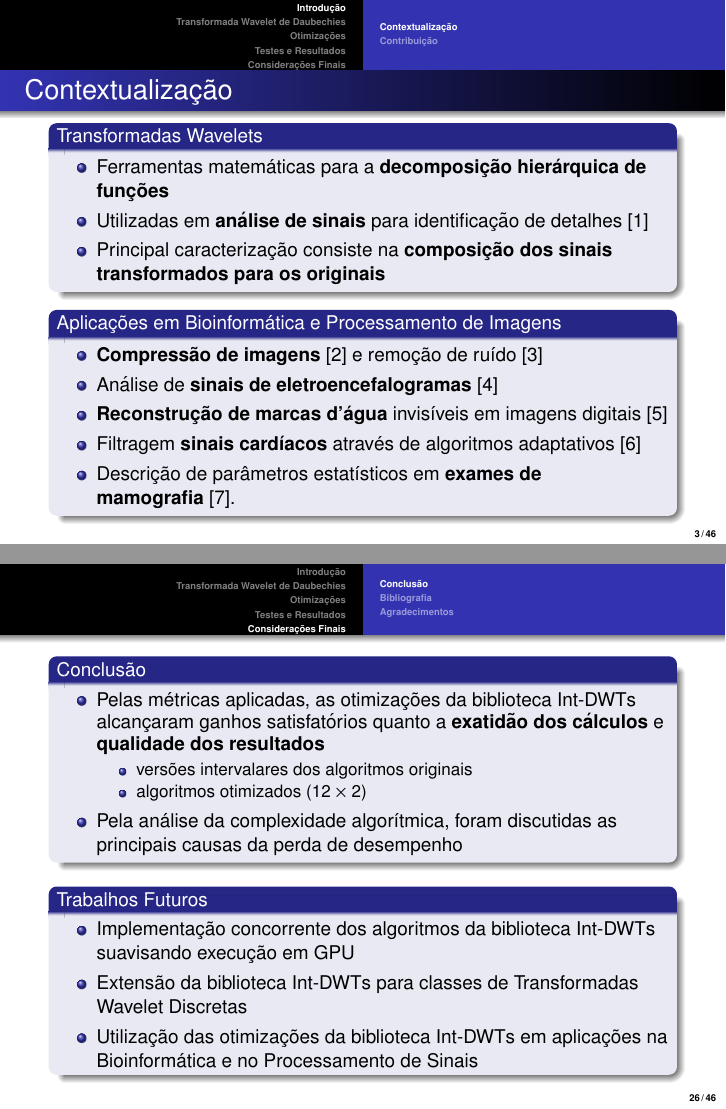
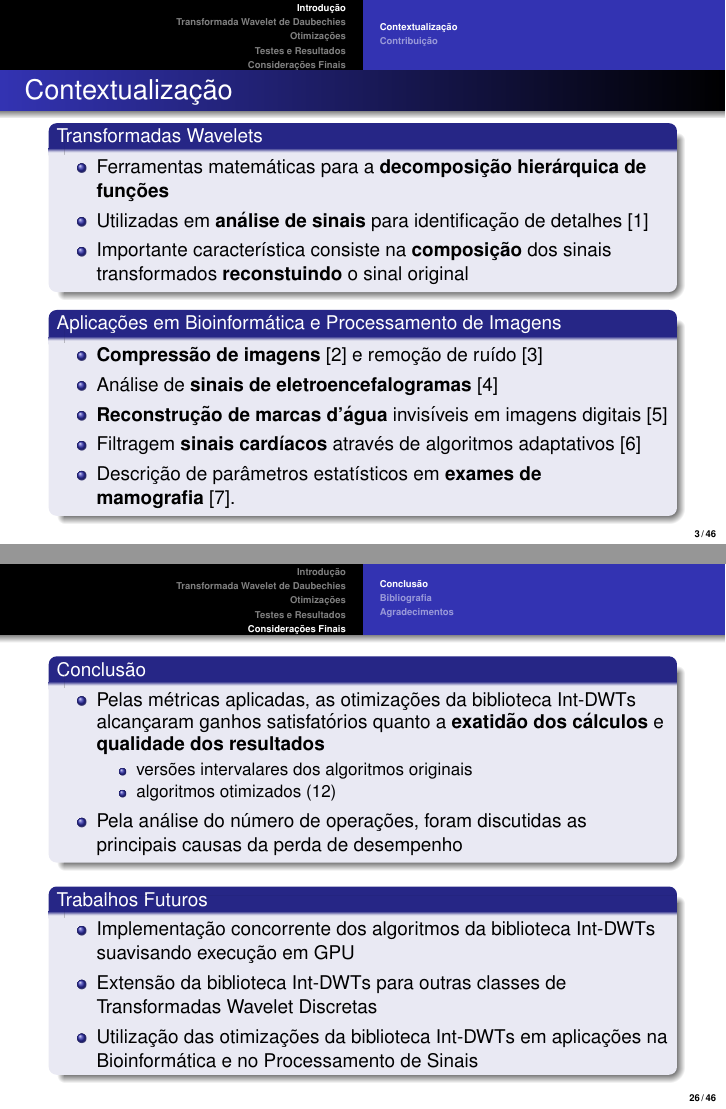
Before and after one commit to fireapache/CIC_2016_Presentation, LaTeX slides (apresentacao.tex): pages 3 and 26 of 46, joined at a grey line. Compiled offline with pdfLaTeX; the source files are stored in an older character set and shown here as Unicode.

Commit message:
Alteração final

```diff
--- a/apresentacao.tex
+++ b/apresentacao.tex
@@ -94,7 +94,7 @@
 		\begin{itemize}
 			\item Ferramentas matemáticas para a \textbf{decomposição hierárquica de funções}
             \item Utilizadas em \textbf{análise de sinais} para identificação de detalhes \cite{brito1998}
-            \item Principal caracterização consiste na \textbf{composição dos sinais transformados para os originais}
+            \item Importante característica consiste na \textbf{composição} dos sinais transformados \textbf{reconstuindo} o sinal original
 		\end{itemize}
 	\end{block}
 
@@ -806,9 +806,9 @@ Desenvolvidos   & $n\log(n) + n$ & $n^2\log(n) + n^2$ & $n^2 + \log(\log(n) + \l
     		\item Pelas métricas aplicadas, as otimizações da biblioteca Int-DWTs alcançaram ganhos satisfatórios quanto a \textbf{exatidão dos cálculos} e \textbf{qualidade dos resultados}
     		\begin{itemize}
     		\item versões intervalares dos algoritmos originais
-    		\item algoritmos otimizados (12 $\times$ 2)
+    		\item algoritmos otimizados (12)
     		\end{itemize}
-         \item Pela análise da complexidade algorítmica,  foram discutidas as principais causas  da perda de desempenho
+         \item Pela análise do número de operações, foram discutidas as principais causas  da perda de desempenho
     	\end{itemize}
     \end{block}
 
@@ -816,7 +816,7 @@ Desenvolvidos   & $n\log(n) + n$ & $n^2\log(n) + n^2$ & $n^2 + \log(\log(n) + \l
     	\begin{itemize}
     		\item Implementação concorrente dos algoritmos da biblioteca Int-DWTs  suavisando execução em GPU
 
-    		\item Extensão da biblioteca Int-DWTs para classes de Transformadas  Wavelet Discretas
+    		\item Extensão da biblioteca Int-DWTs para outras classes de Transformadas Wavelet Discretas
 
     		\item Utilização das otimizações da biblioteca Int-DWTs em aplicações na Bioinformática e no Processamento de Sinais
     	\end{itemize}
```
Also changed, not shown: apresentacao.pdf, apresentacao.tex (2 more changed lines).
